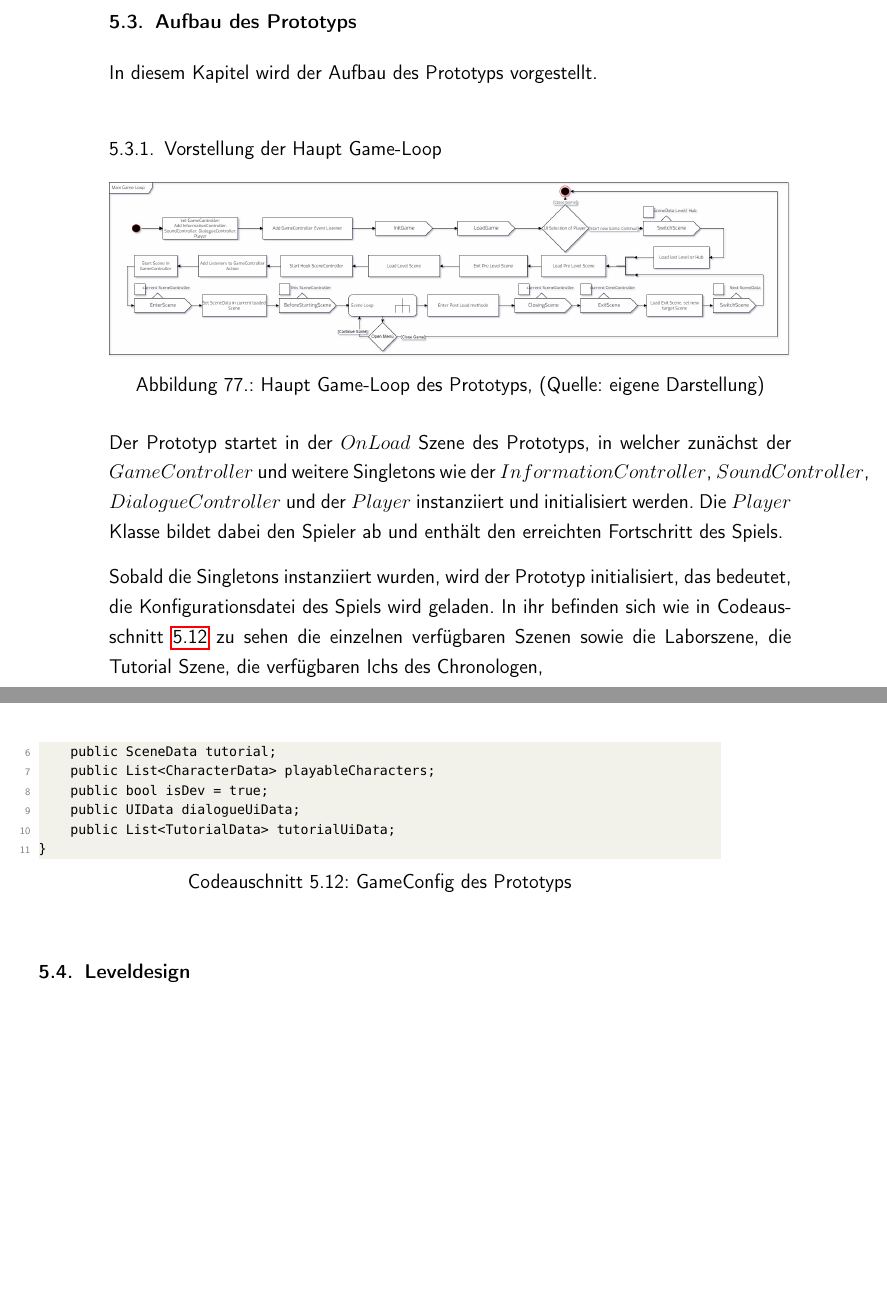
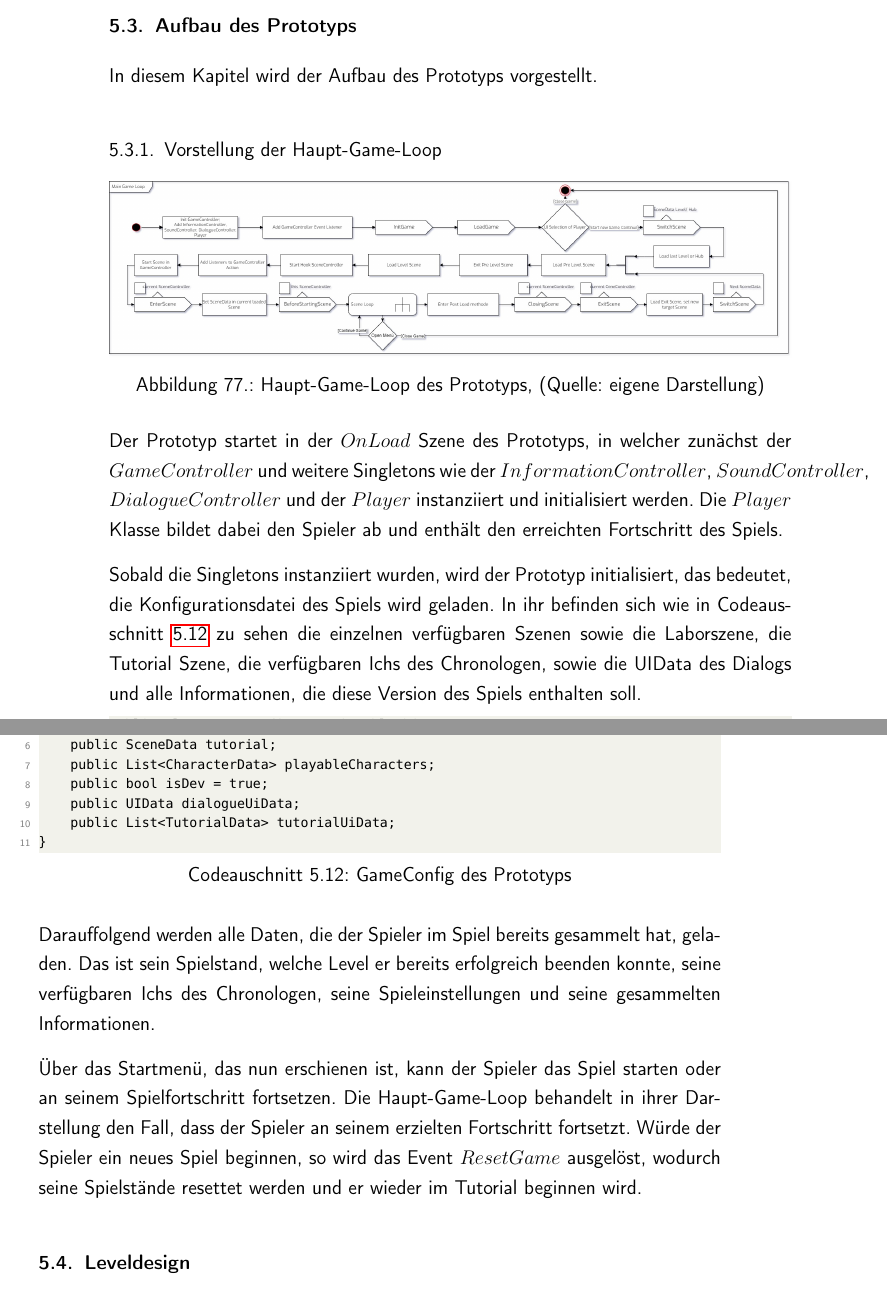
Before and after one commit to athaeck/a-fraction-of-time-bachelorarbeit, a LaTeX thesis (main.tex, which reads content/chapters/2-7_custom_chapter.tex): two parts of pages 115 and 116 of 127, joined at a grey line, cut so that both start at the same text, the shorter picture padded with empty space. Compiled offline with pdfLaTeX.

Commit message:
Updates from Overleaf

```diff
--- a/content/chapters/2-7_custom_chapter.tex
+++ b/content/chapters/2-7_custom_chapter.tex
@@ -1647,21 +1647,20 @@ Die Zeitlinien im alten Prototyp aus dem Gamedesign Workshop besitzen keine Refe
 \subsubsection{Grundlegende Struktur der Fähigkeiten des Spielers}
 Wie im Codeausschnit \ref{sec:reconstructing_old} zusehen, wird das Reproduzieren der Interaktionen in einer Methode in der $Shadow$ Klasse vollzogen. Das birgt ein Hindernis mit sich, da nicht immer überprüft werden kann, ob ein Objekt, mit dem interagiert werden soll, an der richtigen Stelle steht. Dafür benötigt die Rekonstruktionsmethode das Wissen über mögliche entstandene Kollisionen, wie es beim Aufnehmen der Interaktionen der Fall war. Die Skripte, die nun für das Reproduzieren einer Fähigkeit des Spielers genutzt werden sollen, sollten im best-möglichsten Fall ein Abbild der Fähigkeitsskripte sein. Jedes Fähigkeitsskripte sollte ein Rekonstruktionsskript haben, welches zur Laufzeit Änderungen und Kollisionen durch das Spielobjekt mitbekommen, um dadurch die aufgenommenen Interaktionen fehlerfrei rekonstruieren zu können.
 
-\section{Aufbau des Prototyps}
+\section{Aufbau des Prototyps}\label{sec:rework}
 In diesem Kapitel wird der Aufbau des Prototyps vorgestellt.
 
-\subsection{Vorstellung der Haupt Game-Loop}
+\subsection{Vorstellung der Haupt-Game-Loop}
 \begin{figure}[ht]
 \centering
 \includegraphics[width=1\linewidth]{content/pictures/Game-Loop_Prototype.jpg}
-\caption{Haupt Game-Loop des Prototyps, (Quelle: eigene Darstellung)}
+\caption{Haupt-Game-Loop des Prototyps, (Quelle: eigene Darstellung)}
 \label{fig:main_game_loop}
 \end{figure}
 
 Der Prototyp startet in der $OnLoad$ Szene des Prototyps, in welcher zunächst der $GameController$ und weitere Singletons wie der $InformationController$, $SoundController$, $DialogueController$ und der $Player$ instanziiert und initialisiert werden. Die $Player$ Klasse bildet dabei den Spieler ab und enthält den erreichten Fortschritt des Spiels.
 
-Sobald die Singletons instanziiert wurden, wird der Prototyp initialisiert, das bedeutet, die Konfigurationsdatei des Spiels wird geladen. In ihr befinden sich wie in Codeausschnitt \ref{sec:gameConfig} zu sehen die einzelnen verfügbaren Szenen sowie die Laborszene, die Tutorial Szene, die verfügbaren Ichs des Chronologen,
-
+Sobald die Singletons instanziiert wurden, wird der Prototyp initialisiert, das bedeutet, die Konfigurationsdatei des Spiels wird geladen. In ihr befinden sich wie in Codeausschnitt \ref{sec:gameConfig} zu sehen die einzelnen verfügbaren Szenen sowie die Laborszene, die Tutorial Szene, die verfügbaren Ichs des Chronologen, sowie die UIData des Dialogs und alle Informationen, die diese Version des Spiels enthalten soll.
 \begin{lstlisting}[caption={GameConfig des Prototyps}, label={sec:gameConfig}]
 public class GameConfig : ScriptableObject
 {
@@ -1675,6 +1674,12 @@ public class GameConfig : ScriptableObject
     public List<TutorialData> tutorialUiData;
 }
 \end{lstlisting}
+
+Darauffolgend werden alle Daten, die der Spieler im Spiel bereits gesammelt hat, geladen. Das ist sein Spielstand, welche Level er bereits erfolgreich beenden konnte, seine verfügbaren Ichs des Chronologen, seine Spieleinstellungen und seine gesammelten Informationen.
+
+Über das Startmenü, das nun erschienen ist, kann der Spieler das Spiel starten oder an seinem Spielfortschritt fortsetzen. Die Haupt-Game-Loop behandelt in ihrer Darstellung den Fall, dass der Spieler an seinem erzielten Fortschritt fortsetzt. Würde der Spieler ein neues Spiel beginnen, so wird das Event $ResetGame$ ausgelöst, wodurch seine Spielstände resettet werden und er wieder im Tutorial beginnen wird.
+
+% Nachdem der Spieler das Spiel fortgesetzt oder neu gestartet hat, wechselt die aktive Szene im $GameController$ auf die $SceneData$ der neuen Szene. Nun wird zunächst die $PreLevelScene$ oder $OnScene$ geladen. In ihr sieht der Spieler im jetzigen Stand des Prototyps einen einleitenden Text über das, was kommt. In einer finalen Version wird hier eine Zwischensequenz eingebunden. Nachdem diese Szene beendet wurde, wird die eigentliche Szene geladen. Zunächst wird der $Start$ Hook des $SceneController$ geladen, welcher EventListener an die wichtigen Events des $GameController$ hängt.
 
 % erklärung wie die gamelopp des prototyps ist
 
```
Also changed, not shown: content/chapters/2-7_custom_chapter.tex (2 more changed lines).
